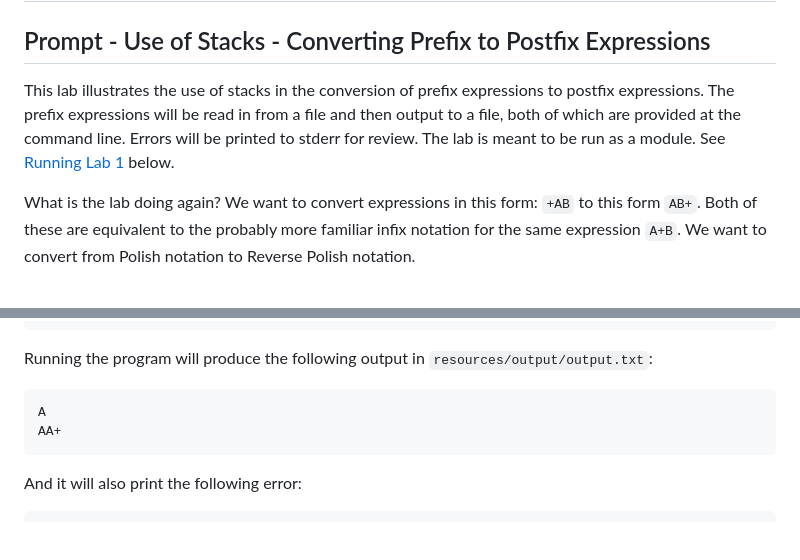
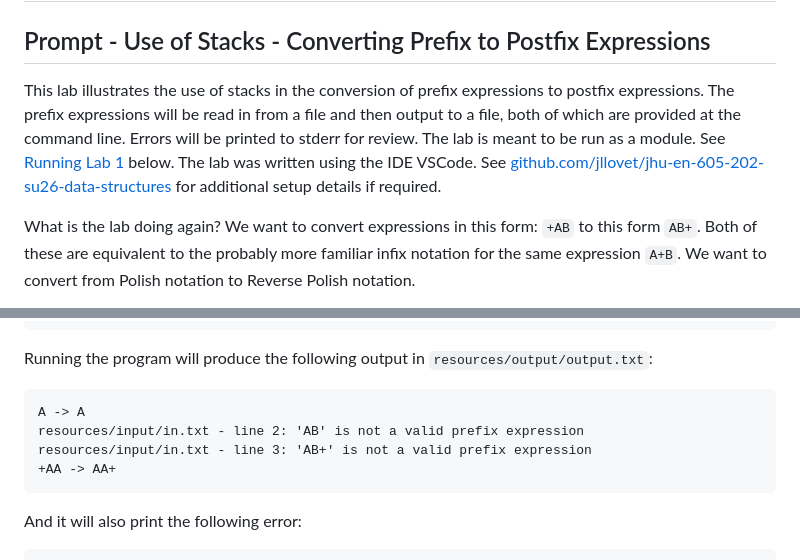
Before and after one commit to jllovet/jhu-en-605-202-su26-data-structures, a Markdown page: lab-1/README.md, 2 parts joined by grey strips. GitHub-like rendering; blank space fills up the shorter version.

Commit message:
Fix output description in README

````diff
--- a/lab-1/README.md
+++ b/lab-1/README.md
@@ -2,7 +2,7 @@
 
 ## Prompt - Use of Stacks - Converting Prefix to Postfix Expressions
 
-This lab illustrates the use of stacks in the conversion of prefix expressions to postfix expressions. The prefix expressions will be read in from a file and then output to a file, both of which are provided at the command line. Errors will be printed to stderr for review. The lab is meant to be run as a module. See [Running Lab 1](#running-lab-1) below.
+This lab illustrates the use of stacks in the conversion of prefix expressions to postfix expressions. The prefix expressions will be read in from a file and then output to a file, both of which are provided at the command line. Errors will be printed to stderr for review. The lab is meant to be run as a module. See [Running Lab 1](#running-lab-1) below. The lab was written using the IDE VSCode. See [github.com/jllovet/jhu-en-605-202-su26-data-structures](https://github.com/jllovet/jhu-en-605-202-su26-data-structures) for additional setup details if required.
 
 What is the lab doing again? We want to convert expressions in this form: `+AB` to this form `AB+`. Both of these are equivalent to the probably more familiar infix notation for the same expression `A+B`. We want to convert from Polish notation to Reverse Polish notation.
 
@@ -55,8 +55,10 @@ AB+
 Running the program will produce the following output in `resources/output/output.txt`:
 
 ```txt
-A
-AA+
+A -> A
+resources/input/in.txt - line 2: 'AB' is not a valid prefix expression
+resources/input/in.txt - line 3: 'AB+' is not a valid prefix expression
++AA -> AA+
 ```
 
 And it will also print the following error:
````
